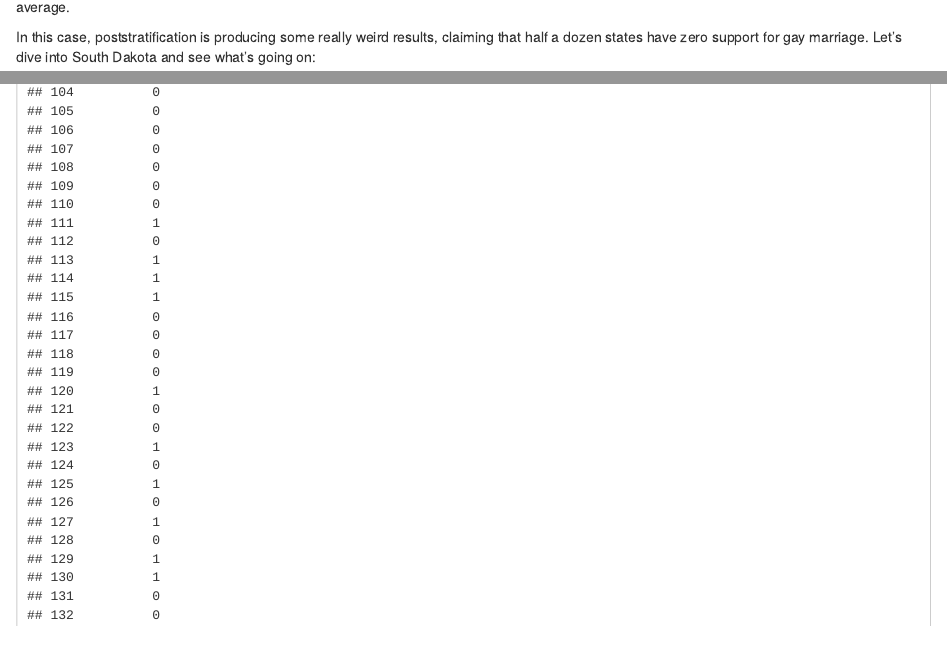
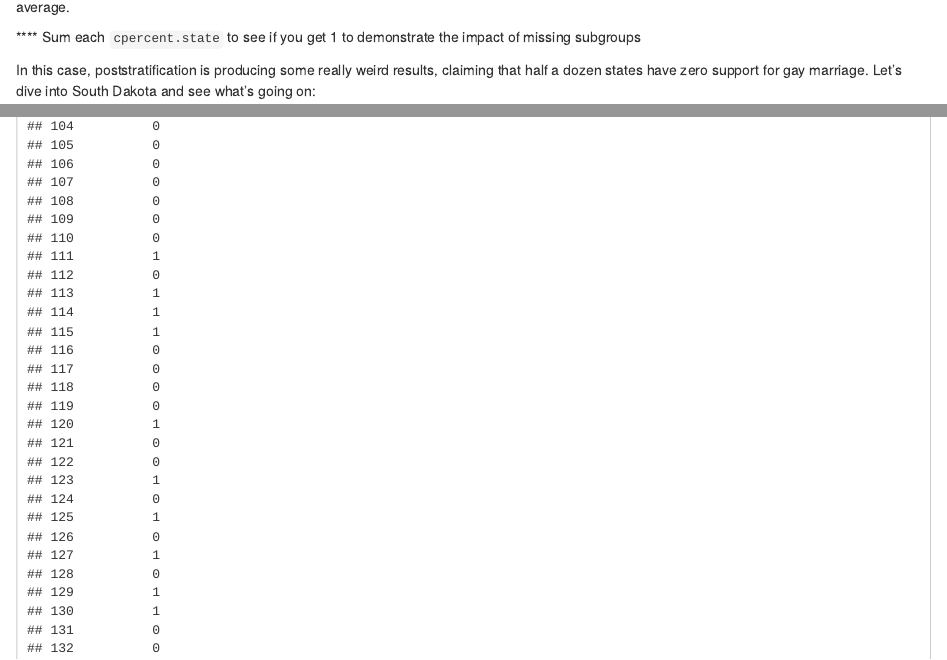
Before and after one commit to tmastny/website, an R Markdown document (content/blog/2017-11-19-multilevel-mrp-tidybayes-brms-stan.Rmd): the page in a window 1100 px wide, from 2910 px down, and a second part further down, joined at a grey line. Rendered offline with R 4.5, knitr and Pandoc, with nearby package versions; drawn as R Markdown's standard HTML page in place of the format the file asks for; some code elsewhere in the file could not run offline.

Commit message:
sum percent subgroup test

````diff
--- a/content/blog/2017-11-19-multilevel-mrp-tidybayes-brms-stan.Rmd
+++ b/content/blog/2017-11-19-multilevel-mrp-tidybayes-brms-stan.Rmd
@@ -166,6 +166,8 @@ bind_rows(mod.disag, mod.disag.ps) %>%
 
 **** Note: I'm going the wrong way. I need to match each group in the Census with an average score, not just provide Census info for each average.
 
+**** Sum each `cpercent.state` to see if you get 1 to demonstrate the impact of missing subgroups
+
 In this case, poststratification is producing some really weird results, claiming that half a dozen states have zero support for gay marriage. Let's dive into South Dakota and see what's going on:
 
 ```{r}
````
